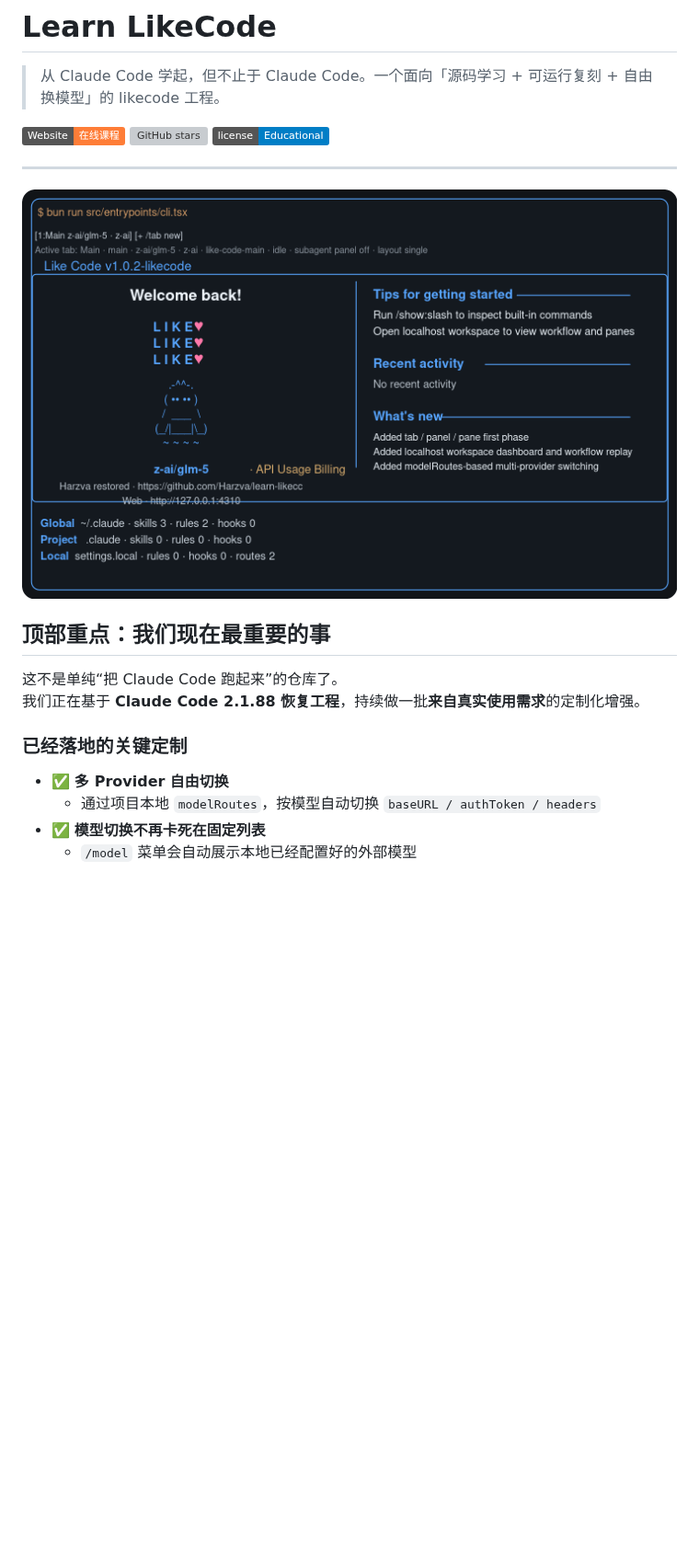
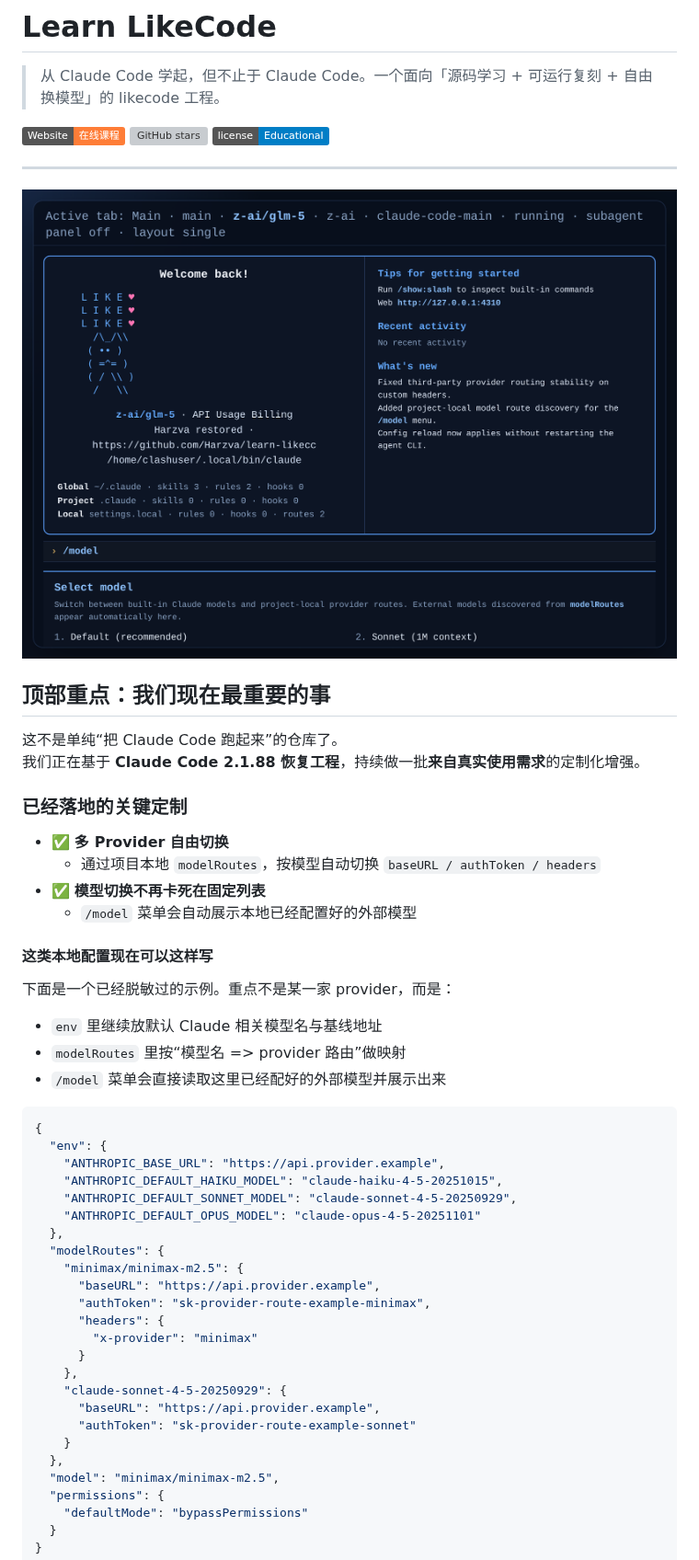
Before and after one commit to Harzva/learn-likecc, a Markdown page: README.md, the part around one of its changes. Shown at 92% size. GitHub-like rendering; pictures changed too: docs/readme-assets/likecode-model-routing-preview.png (added); badges without logos; blank space fills up the shorter version; grey boxes are pictures that could not be loaded.

Commit message:
docs: sync model routing preview to readme and pages

````diff
--- a/README.md
+++ b/README.md
@@ -8,7 +8,7 @@
 
 ---
 
-![Like Code current progress preview](docs/readme-assets/likecode-progress-preview.png)
+![Like Code model routing preview](docs/readme-assets/likecode-model-routing-preview.png)
 
 ## 顶部重点：我们现在最重要的事
 
@@ -21,3 +21,40 @@
   - 通过项目本地 `modelRoutes`，按模型自动切换 `baseURL / authToken / headers`
 - ✅ **模型切换不再卡死在固定列表**
   - `/model` 菜单会自动展示本地已经配置好的外部模型
+
+#### 这类本地配置现在可以这样写
+
+下面是一个已经脱敏过的示例。重点不是某一家 provider，而是：
+
+- `env` 里继续放默认 Claude 相关模型名与基线地址
+- `modelRoutes` 里按“模型名 => provider 路由”做映射
+- `/model` 菜单会直接读取这里已经配好的外部模型并展示出来
+
+```json
+{
+  "env": {
+    "ANTHROPIC_BASE_URL": "https://api.provider.example",
+    "ANTHROPIC_DEFAULT_HAIKU_MODEL": "claude-haiku-4-5-20251015",
+    "ANTHROPIC_DEFAULT_SONNET_MODEL": "claude-sonnet-4-5-20250929",
+    "ANTHROPIC_DEFAULT_OPUS_MODEL": "claude-opus-4-5-20251101"
+  },
+  "modelRoutes": {
+    "minimax/minimax-m2.5": {
+      "baseURL": "https://api.provider.example",
+      "authToken": "sk-provider-route-example-minimax",
+      "headers": {
+        "x-provider": "minimax"
+      }
+    },
+    "claude-sonnet-4-5-20250929": {
+      "baseURL": "https://api.provider.example",
+      "authToken": "sk-provider-route-example-sonnet"
+    }
+  },
+  "model": "minimax/minimax-m2.5",
+  "permissions": {
+    "defaultMode": "bypassPermissions"
+  }
+}
+```
+
````
Also changed, not shown: other parts of README.md (+6 -0 lines), site/md/index.md (+1 -1 lines), site/images/likecode-model-routing-preview.png (added), 1 other file.
